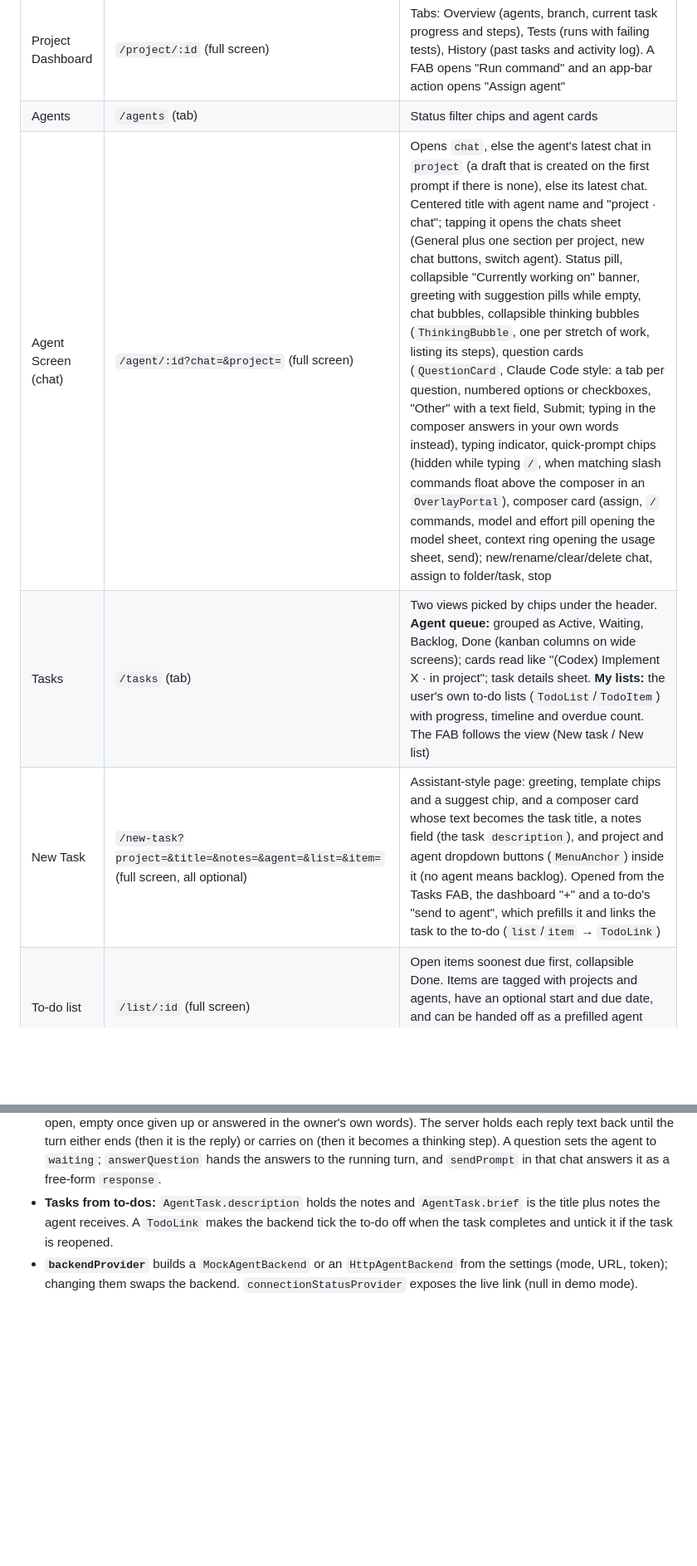
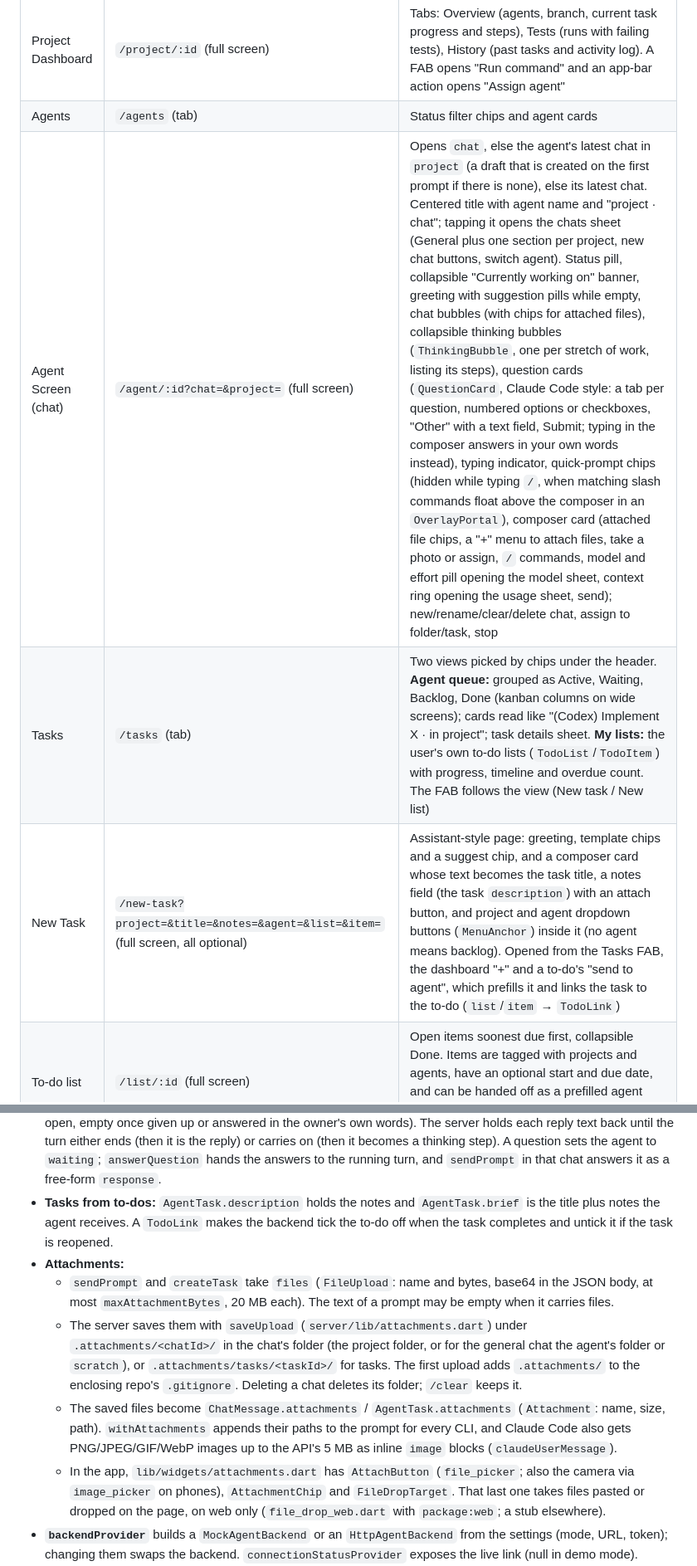
Before and after one commit to c0balt60/ai_dashboard, a Markdown page: AGENTS.md, 2 parts joined by grey strips. Shown at 83% size. GitHub-like rendering; blank space fills up the shorter version.

Commit message:
Document attachments in AGENTS.md
Co-Authored-By: Claude Opus 5.5 <noreply@anthropic.com>

```diff
--- a/AGENTS.md
+++ b/AGENTS.md
@@ -22,9 +22,9 @@ A **mobile-first Flutter app (Android is the primary target)** for monitoring an
 | Projects | `/projects` (tab) | All/Active filter; projects with running agents appear first |
 | Project Dashboard | `/project/:id` (full screen) | Tabs: Overview (agents, branch, current task progress and steps), Tests (runs with failing tests), History (past tasks and activity log). A FAB opens "Run command" and an app-bar action opens "Assign agent" |
 | Agents | `/agents` (tab) | Status filter chips and agent cards |
-| Agent Screen (chat) | `/agent/:id?chat=&project=` (full screen) | Opens `chat`, else the agent's latest chat in `project` (a draft that is created on the first prompt if there is none), else its latest chat. Centered title with agent name and "project · chat"; tapping it opens the chats sheet (General plus one section per project, new chat buttons, switch agent). Status pill, collapsible "Currently working on" banner, greeting with suggestion pills while empty, chat bubbles, collapsible thinking bubbles (`ThinkingBubble`, one per stretch of work, listing its steps), question cards (`QuestionCard`, Claude Code style: a tab per question, numbered options or checkboxes, "Other" with a text field, Submit; typing in the composer answers in your own words instead), typing indicator, quick-prompt chips (hidden while typing `/`, when matching slash commands float above the composer in an `OverlayPortal`), composer card (assign, `/` commands, model and effort pill opening the model sheet, context ring opening the usage sheet, send); new/rename/clear/delete chat, assign to folder/task, stop |
+| Agent Screen (chat) | `/agent/:id?chat=&project=` (full screen) | Opens `chat`, else the agent's latest chat in `project` (a draft that is created on the first prompt if there is none), else its latest chat. Centered title with agent name and "project · chat"; tapping it opens the chats sheet (General plus one section per project, new chat buttons, switch agent). Status pill, collapsible "Currently working on" banner, greeting with suggestion pills while empty, chat bubbles (with chips for attached files), collapsible thinking bubbles (`ThinkingBubble`, one per stretch of work, listing its steps), question cards (`QuestionCard`, Claude Code style: a tab per question, numbered options or checkboxes, "Other" with a text field, Submit; typing in the composer answers in your own words instead), typing indicator, quick-prompt chips (hidden while typing `/`, when matching slash commands float above the composer in an `OverlayPortal`), composer card (attached file chips, a "+" menu to attach files, take a photo or assign, `/` commands, model and effort pill opening the model sheet, context ring opening the usage sheet, send); new/rename/clear/delete chat, assign to folder/task, stop |
 | Tasks | `/tasks` (tab) | Two views picked by chips under the header. **Agent queue:** grouped as Active, Waiting, Backlog, Done (kanban columns on wide screens); cards read like "(Codex) Implement X · in project"; task details sheet. **My lists:** the user's own to-do lists (`TodoList`/`TodoItem`) with progress, timeline and overdue count. The FAB follows the view (New task / New list) |
-| New Task | `/new-task?project=&title=&notes=&agent=&list=&item=` (full screen, all optional) | Assistant-style page: greeting, template chips and a suggest chip, and a composer card whose text becomes the task title, a notes field (the task `description`), and project and agent dropdown buttons (`MenuAnchor`) inside it (no agent means backlog). Opened from the Tasks FAB, the dashboard "+" and a to-do's "send to agent", which prefills it and links the task to the to-do (`list`/`item` → `TodoLink`) |
+| New Task | `/new-task?project=&title=&notes=&agent=&list=&item=` (full screen, all optional) | Assistant-style page: greeting, template chips and a suggest chip, and a composer card whose text becomes the task title, a notes field (the task `description`) with an attach button, and project and agent dropdown buttons (`MenuAnchor`) inside it (no agent means backlog). Opened from the Tasks FAB, the dashboard "+" and a to-do's "send to agent", which prefills it and links the task to the to-do (`list`/`item` → `TodoLink`) |
 | To-do list | `/list/:id` (full screen) | Open items soonest due first, collapsible Done. Items are tagged with projects and agents, have an optional start and due date, and can be handed off as a prefilled agent task, whose state then shows on the item. Rename, clear done, delete |
 | Settings | `/settings` (tab) | Demo data / My PC switch, PC URL and access token, live connection status and test, simulation toggle (demo only), theme, and on Android only push notification status, per-event toggles and a test button. Everything is saved with shared_preferences |
 
@@ -63,6 +63,11 @@ tool/bump_version.dart      bumps pubspec.yaml and lib/app/app_version.dart toge
   - A prompt starting with `/` is a slash command and goes to the CLI as the prompt. `/model`, `/effort` and `/clear` are answered by the backend (`builtin_commands.dart`, shared by mock and server), so they also work while the agent is busy.
 - **Thinking and questions:** besides `user`/`agent`/`system`, a `ChatMessage` can be `thinking` (its `steps`: reasoning, remarks between tool calls, tools used) or `question` (its `AgentQuestion`s, with `answers` null while open, empty once given up or answered in the owner's own words). The server holds each reply text back until the turn either ends (then it is the reply) or carries on (then it becomes a thinking step). A question sets the agent to `waiting`; `answerQuestion` hands the answers to the running turn, and `sendPrompt` in that chat answers it as a free-form `response`.
 - **Tasks from to-dos:** `AgentTask.description` holds the notes and `AgentTask.brief` is the title plus notes the agent receives. A `TodoLink` makes the backend tick the to-do off when the task completes and untick it if the task is reopened.
+- **Attachments:**
+  - `sendPrompt` and `createTask` take `files` (`FileUpload`: name and bytes, base64 in the JSON body, at most `maxAttachmentBytes`, 20 MB each). The text of a prompt may be empty when it carries files.
+  - The server saves them with `saveUpload` (`server/lib/attachments.dart`) under `.attachments/<chatId>/` in the chat's folder (the project folder, or for the general chat the agent's folder or `scratch`), or `.attachments/tasks/<taskId>/` for tasks. The first upload adds `.attachments/` to the enclosing repo's `.gitignore`. Deleting a chat deletes its folder; `/clear` keeps it.
+  - The saved files become `ChatMessage.attachments` / `AgentTask.attachments` (`Attachment`: name, size, path). `withAttachments` appends their paths to the prompt for every CLI, and Claude Code also gets PNG/JPEG/GIF/WebP images up to the API's 5 MB as inline `image` blocks (`claudeUserMessage`).
+  - In the app, `lib/widgets/attachments.dart` has `AttachButton` (`file_picker`; also the camera via `image_picker` on phones), `AttachmentChip` and `FileDropTarget`. That last one takes files pasted or dropped on the page, on web only (`file_drop_web.dart` with `package:web`; a stub elsewhere).
 - **`backendProvider`** builds a `MockAgentBackend` or an `HttpAgentBackend` from the settings (mode, URL, token); changing them swaps the backend. `connectionStatusProvider` exposes the live link (null in demo mode).
 - **`MockAgentBackend`** keeps state in memory. A `Timer.periodic` tick (every 3s) moves tasks forward, completes or fails them, promotes waiting tasks and adds test runs. Prompts get canned replies after `latency`. `simulate: false, latency: Duration.zero` makes it deterministic for tests.
 - **Wire protocol** (`protocol.dart`): actions are JSON requests under `/api` with `Authorization: Bearer <token>`; streams are topics on one WebSocket at `/api/ws` (token in the `token` query parameter), answered with full snapshots. `HttpAgentBackend` reconnects with backoff and re-subscribes.
```
Also changed, not shown: other parts of AGENTS.md (+1 -0 lines).
